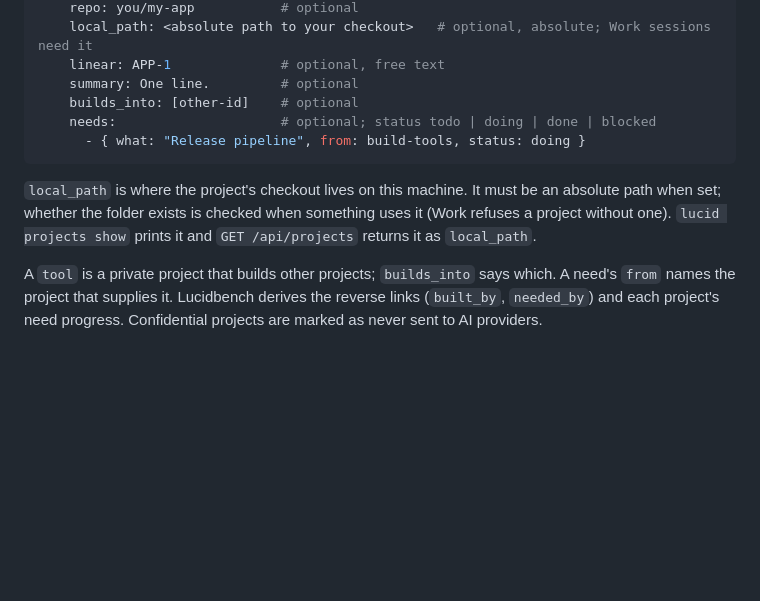
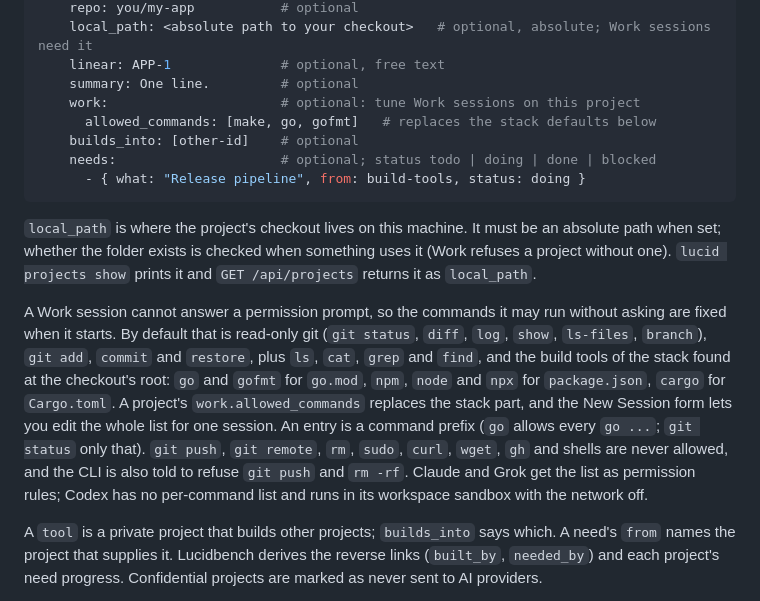
Before and after one commit to ChinmayGit8765/lucidbench, a Markdown page: docs/CONFIG.md, the part around the change. Rendered like a GitHub page; blank space fills up the shorter version.

Commit message:
docs(config): document work.allowed_commands and the default allowed commands
Co-Authored-By: Claude Sonnet 5.5 <noreply@anthropic.com>

```diff
--- a/docs/CONFIG.md
+++ b/docs/CONFIG.md
@@ -147,6 +147,8 @@ projects:
     local_path: <absolute path to your checkout>   # optional, absolute; Work sessions need it
     linear: APP-1              # optional, free text
     summary: One line.         # optional
+    work:                      # optional: tune Work sessions on this project
+      allowed_commands: [make, go, gofmt]   # replaces the stack defaults below
     builds_into: [other-id]    # optional
     needs:                     # optional; status todo | doing | done | blocked
       - { what: "Release pipeline", from: build-tools, status: doing }
@@ -156,6 +158,20 @@ projects:
 an absolute path when set; whether the folder exists is checked when something
 uses it (Work refuses a project without one). `lucid projects show` prints it
 and `GET /api/projects` returns it as `local_path`.
+
+A Work session cannot answer a permission prompt, so the commands it may run
+without asking are fixed when it starts. By default that is read-only git
+(`git status`, `diff`, `log`, `show`, `ls-files`, `branch`), `git add`,
+`commit` and `restore`, plus `ls`, `cat`, `grep` and `find`, and the build tools
+of the stack found at the checkout's root: `go` and `gofmt` for `go.mod`,
+`npm`, `node` and `npx` for `package.json`, `cargo` for `Cargo.toml`. A project's
+`work.allowed_commands` replaces the stack part, and the New Session form lets
+you edit the whole list for one session. An entry is a command prefix (`go`
+allows every `go ...`; `git status` only that). `git push`, `git remote`,
+`rm`, `sudo`, `curl`, `wget`, `gh` and shells are never allowed, and the CLI is
+also told to refuse `git push` and `rm -rf`. Claude and Grok get the list as
+permission rules; Codex has no per-command list and runs in its workspace
+sandbox with the network off.
 
 A `tool` is a private project that builds other projects; `builds_into` says
 which. A need's `from` names the project that supplies it. Lucidbench derives
```
